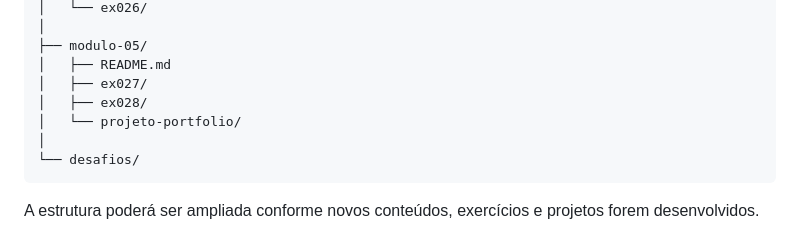
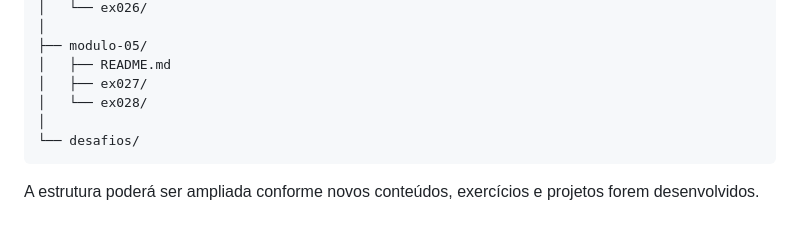
Before and after one commit to GuilhermeLeal07/html-css, a Markdown page: README.md, the part around the change. Rendered like a GitHub page.

Commit message:
Update directory structure in README.md
Rearranged the directory structure in README.

````diff
--- a/README.md
+++ b/README.md
@@ -82,8 +82,7 @@ html-css/
 ├── modulo-05/
 │   ├── README.md
 │   ├── ex027/
-│   ├── ex028/
-│   └── projeto-portfolio/
+│   └── ex028/
 │
 └── desafios/
 ```
````
